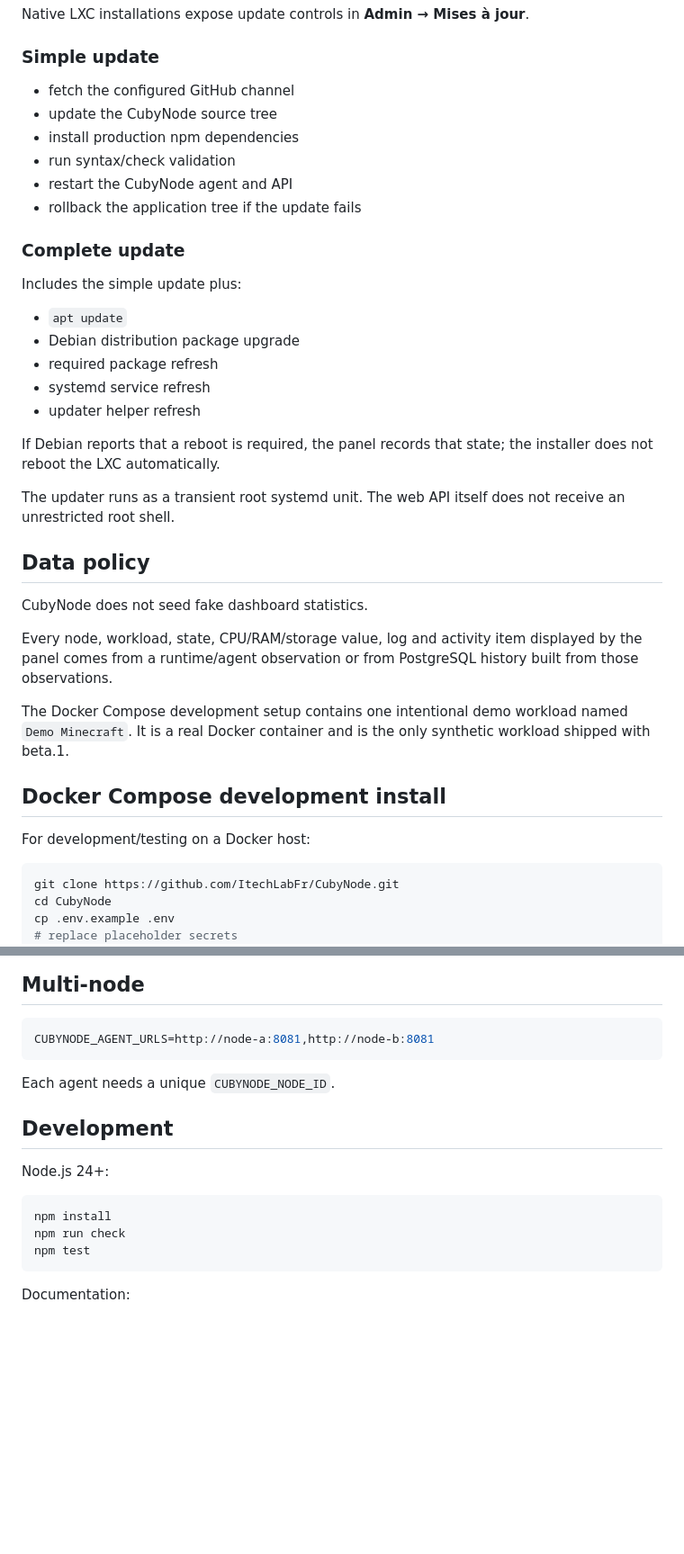
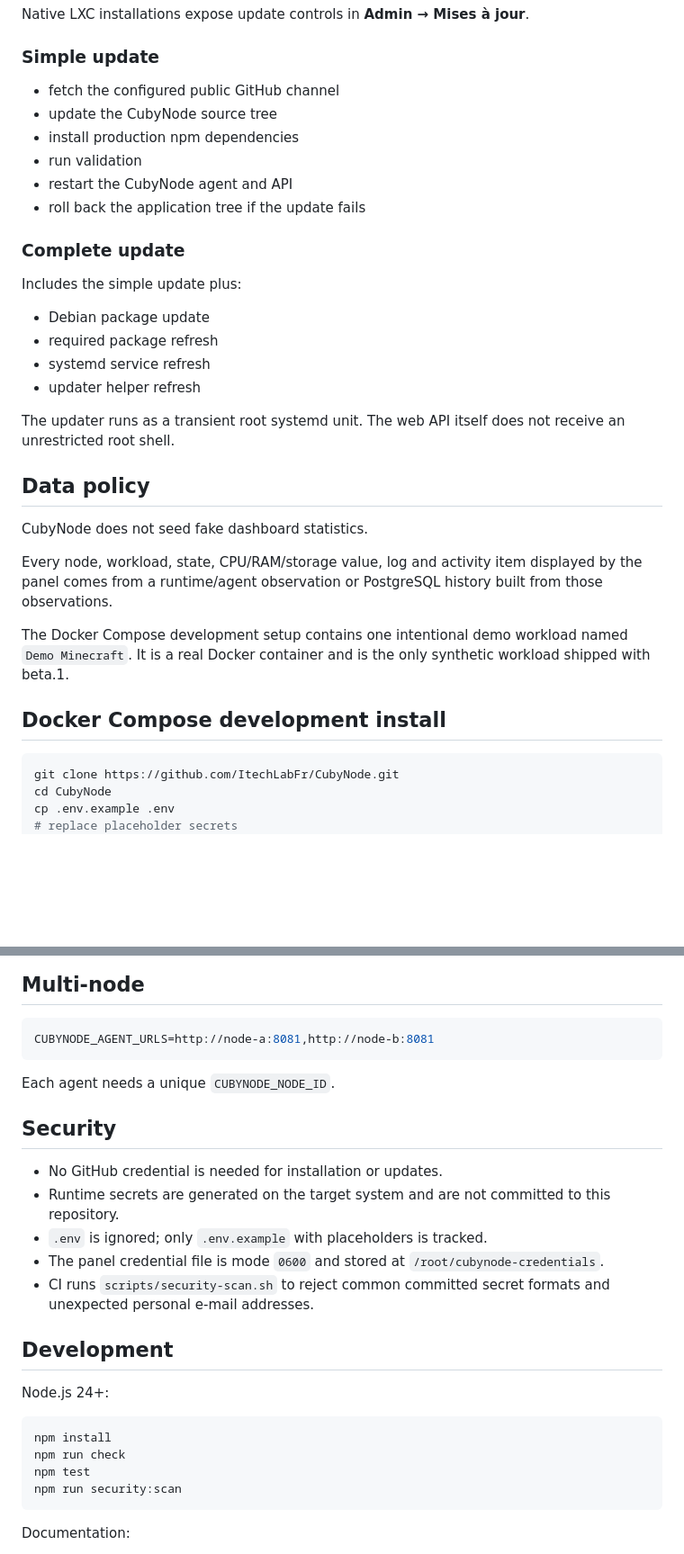
Before and after one commit to ItechLabFr/CubyNode, a Markdown page: README.md, 2 parts joined by grey strips. Shown at 90% size. GitHub-like rendering; blank space fills up the shorter version.

````diff
--- a/README.md
+++ b/README.md
@@ -88,24 +85,21 @@ Native LXC installations expose update controls in **Admin → Mises à jour**.
 
 ### Simple update
 
-- fetch the configured GitHub channel
+- fetch the configured public GitHub channel
 - update the CubyNode source tree
 - install production npm dependencies
-- run syntax/check validation
+- run validation
 - restart the CubyNode agent and API
-- rollback the application tree if the update fails
+- roll back the application tree if the update fails
 
 ### Complete update
 
 Includes the simple update plus:
 
-- `apt update`
-- Debian distribution package upgrade
+- Debian package update
 - required package refresh
 - systemd service refresh
 - updater helper refresh
-
-If Debian reports that a reboot is required, the panel records that state; the installer does not reboot the LXC automatically.
 
 The updater runs as a transient root systemd unit. The web API itself does not receive an unrestricted root shell.
 
@@ -113,13 +107,11 @@ The updater runs as a transient root systemd unit. The web API itself does not r
 
 CubyNode does not seed fake dashboard statistics.
 
-Every node, workload, state, CPU/RAM/storage value, log and activity item displayed by the panel comes from a runtime/agent observation or from PostgreSQL history built from those observations.
+Every node, workload, state, CPU/RAM/storage value, log and activity item displayed by the panel comes from a runtime/agent observation or PostgreSQL history built from those observations.
 
 The Docker Compose development setup contains one intentional demo workload named `Demo Minecraft`. It is a real Docker container and is the only synthetic workload shipped with beta.1.
 
 ## Docker Compose development install
-
-For development/testing on a Docker host:
 
 ```bash
 git clone https://github.com/ItechLabFr/CubyNode.git
@@ -155,6 +147,14 @@ CUBYNODE_AGENT_URLS=http://node-a:8081,http://node-b:8081
 
 Each agent needs a unique `CUBYNODE_NODE_ID`.
 
+## Security
+
+- No GitHub credential is needed for installation or updates.
+- Runtime secrets are generated on the target system and are not committed to this repository.
+- `.env` is ignored; only `.env.example` with placeholders is tracked.
+- The panel credential file is mode `0600` and stored at `/root/cubynode-credentials`.
+- CI runs `scripts/security-scan.sh` to reject common committed secret formats and unexpected personal e-mail addresses.
+
 ## Development
 
 Node.js 24+:
@@ -163,6 +163,7 @@ Node.js 24+:
 npm install
 npm run check
 npm test
+npm run security:scan
 ```
 
 Documentation:
````
Also changed, not shown: other parts of README.md (+30 -33 lines).
